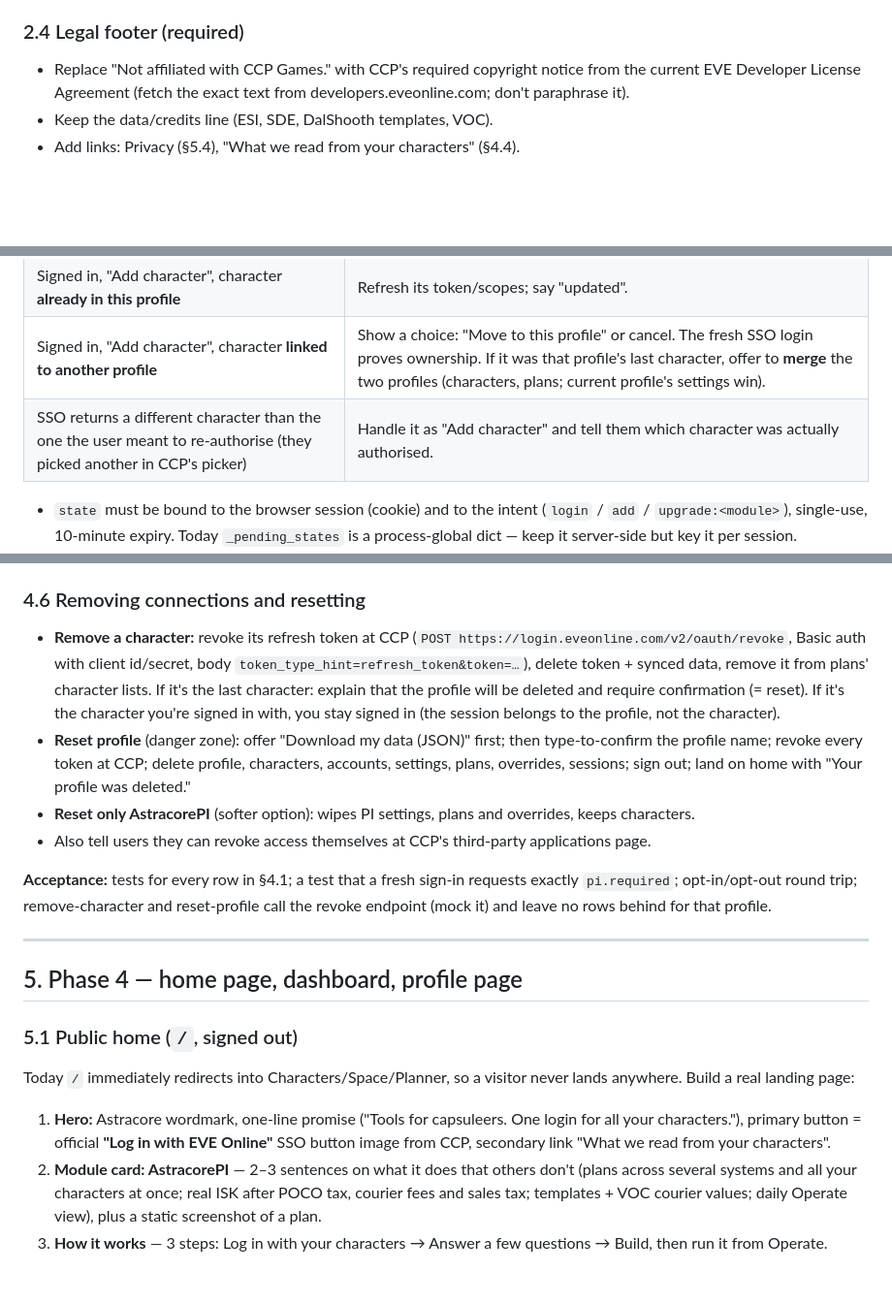
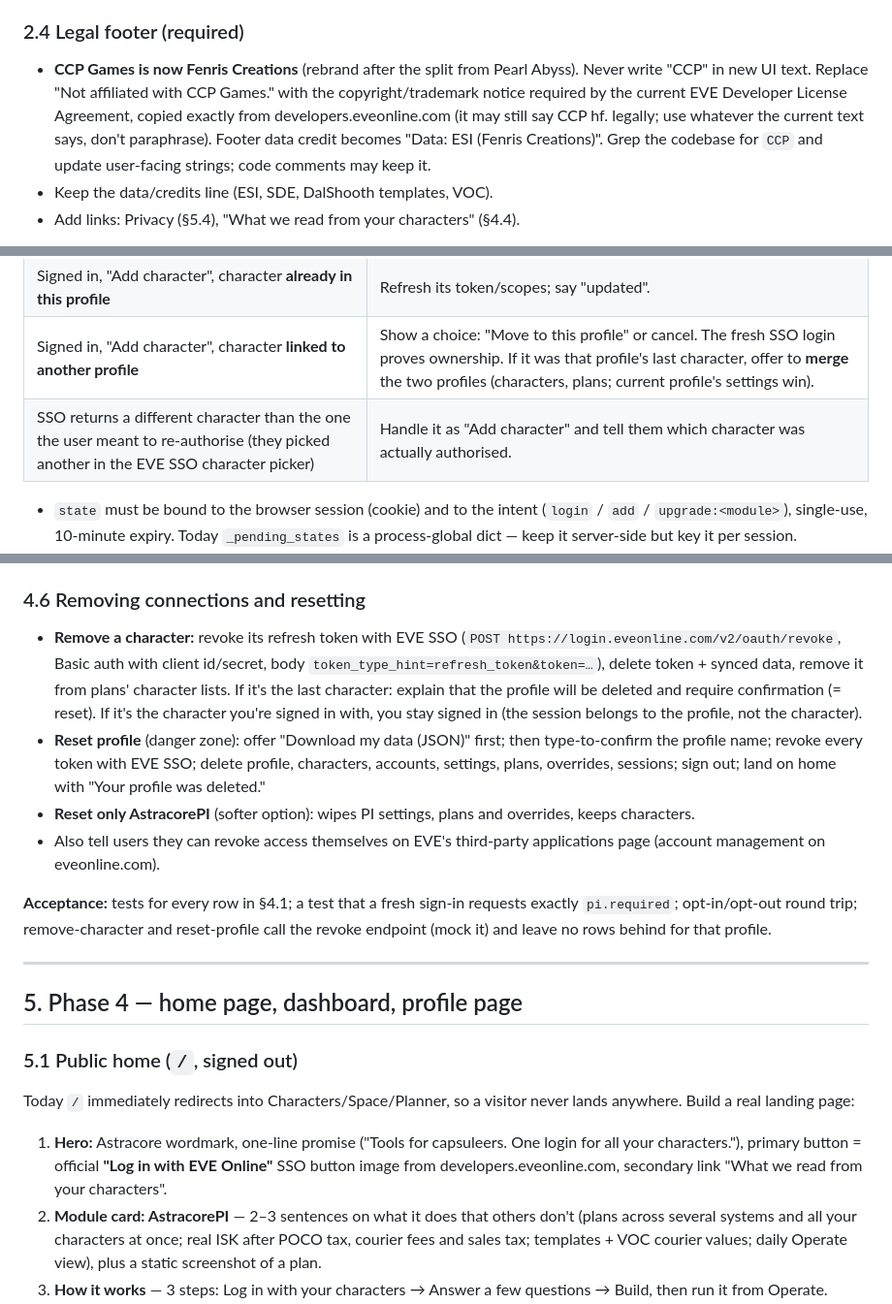
Before and after one commit to gwnmikedus/AstraCore, a Markdown page: ASTRACORE_SPEC.md, 3 parts joined by grey strips. Shown at 97% size. Drawn GitHub-style; blank space fills up the shorter version.

Commit message:
Spec: CCP Games is now Fenris Creations
Co-Authored-By: Claude Opus 5.5 <noreply@anthropic.com>
Claude-Session: https://claude.ai/code/session_017iTxRBrG7EGah7afDFjpXg

```diff
--- a/ASTRACORE_SPEC.md
+++ b/ASTRACORE_SPEC.md
@@ -91,8 +91,10 @@ a one-command on/off switch.
   Put the formatter in one JS file and one Jinja filter, and use it everywhere.
 
 ### 2.4 Legal footer (required)
-- Replace "Not affiliated with CCP Games." with CCP's required copyright notice from the current
-  EVE Developer License Agreement (fetch the exact text from developers.eveonline.com; don't paraphrase it).
+- **CCP Games is now Fenris Creations** (rebrand after the split from Pearl Abyss). Never write "CCP" in new UI text.
+  Replace "Not affiliated with CCP Games." with the copyright/trademark notice required by the current EVE Developer License Agreement,
+  copied exactly from developers.eveonline.com (it may still say CCP hf. legally; use whatever the current text says, don't paraphrase).
+  Footer data credit becomes "Data: ESI (Fenris Creations)". Grep the codebase for `CCP` and update user-facing strings; code comments may keep it.
 - Keep the data/credits line (ESI, SDE, DalShooth templates, VOC).
 - Add links: Privacy (§5.4), "What we read from your characters" (§4.4).
 
@@ -161,7 +163,7 @@ personal data; Mike's current five characters, settings and plans survive the mi
 | Signed in, "Add character", character **unknown** | Link to the current profile. |
 | Signed in, "Add character", character **already in this profile** | Refresh its token/scopes; say "updated". |
 | Signed in, "Add character", character **linked to another profile** | Show a choice: "Move <name> to this profile" or cancel. The fresh SSO login proves ownership. If it was that profile's last character, offer to **merge** the two profiles (characters, plans; current profile's settings win). |
-| SSO returns a different character than the one the user meant to re-authorise (they picked another in CCP's picker) | Handle it as "Add character" and tell them which character was actually authorised. |
+| SSO returns a different character than the one the user meant to re-authorise (they picked another in the EVE SSO character picker) | Handle it as "Add character" and tell them which character was actually authorised. |
 
 - `state` must be bound to the browser session (cookie) and to the intent (`login` / `add` / `upgrade:<module>`), single-use, 10-minute expiry. Today `_pending_states` is a process-global dict — keep it server-side but key it per session.
 - Validate the access-token JWT properly (signature via the JWKS from `https://login.eveonline.com/.well-known/oauth-authorization-server`, `iss`, `aud`, `exp`) instead of only base64-decoding it — it is now a public login.
@@ -213,15 +215,15 @@ to your account except: setting waypoints if you enable it". Linked from the log
 - `.env` stays out of git (it already is) and gets `chmod 600` (`save_env` already does this).
 
 ### 4.6 Removing connections and resetting
-- **Remove a character:** revoke its refresh token at CCP (`POST https://login.eveonline.com/v2/oauth/revoke`,
+- **Remove a character:** revoke its refresh token with EVE SSO (`POST https://login.eveonline.com/v2/oauth/revoke`,
   Basic auth with client id/secret, body `token_type_hint=refresh_token&token=…`), delete token + synced data, remove it from
   plans' character lists. If it's the last character: explain that the profile will be deleted and require confirmation (= reset).
   If it's the character you're signed in with, you stay signed in (the session belongs to the profile, not the character).
 - **Reset profile** (danger zone): offer "Download my data (JSON)" first; then type-to-confirm the profile name;
-  revoke every token at CCP; delete profile, characters, accounts, settings, plans, overrides, sessions; sign out; land on home
+  revoke every token with EVE SSO; delete profile, characters, accounts, settings, plans, overrides, sessions; sign out; land on home
   with "Your profile was deleted."
 - **Reset only AstracorePI** (softer option): wipes PI settings, plans and overrides, keeps characters.
-- Also tell users they can revoke access themselves at CCP's third-party applications page.
+- Also tell users they can revoke access themselves on EVE's third-party applications page (account management on eveonline.com).
 
 **Acceptance:** tests for every row in §4.1; a test that a fresh sign-in requests exactly `pi.required`; opt-in/opt-out round
 trip; remove-character and reset-profile call the revoke endpoint (mock it) and leave no rows behind for that profile.
@@ -233,7 +235,7 @@ trip; remove-character and reset-profile call the revoke endpoint (mock it) and
 ### 5.1 Public home (`/`, signed out)
 Today `/` immediately redirects into Characters/Space/Planner, so a visitor never lands anywhere. Build a real landing page:
 1. **Hero:** Astracore wordmark, one-line promise ("Tools for capsuleers. One login for all your characters."), primary button
-   = official **"Log in with EVE Online"** SSO button image from CCP, secondary link "What we read from your characters".
+   = official **"Log in with EVE Online"** SSO button image from developers.eveonline.com, secondary link "What we read from your characters".
 2. **Module card: AstracorePI** — 2–3 sentences on what it does that others don't (plans across several systems and all your
    characters at once; real ISK after POCO tax, courier fees and sales tax; templates + VOC courier values; daily Operate view),
    plus a static screenshot of a plan.
```
Also changed, not shown: other parts of ASTRACORE_SPEC.md (+2 -2 lines).
